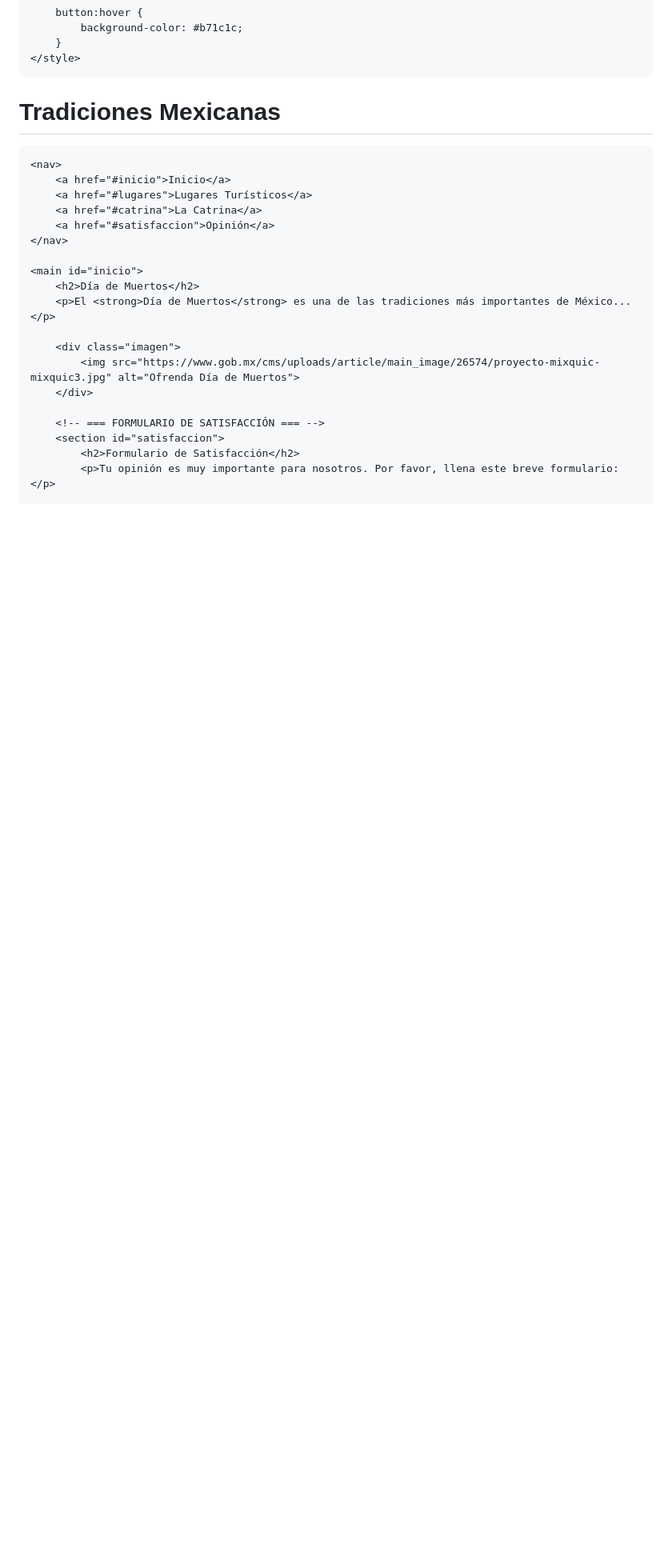
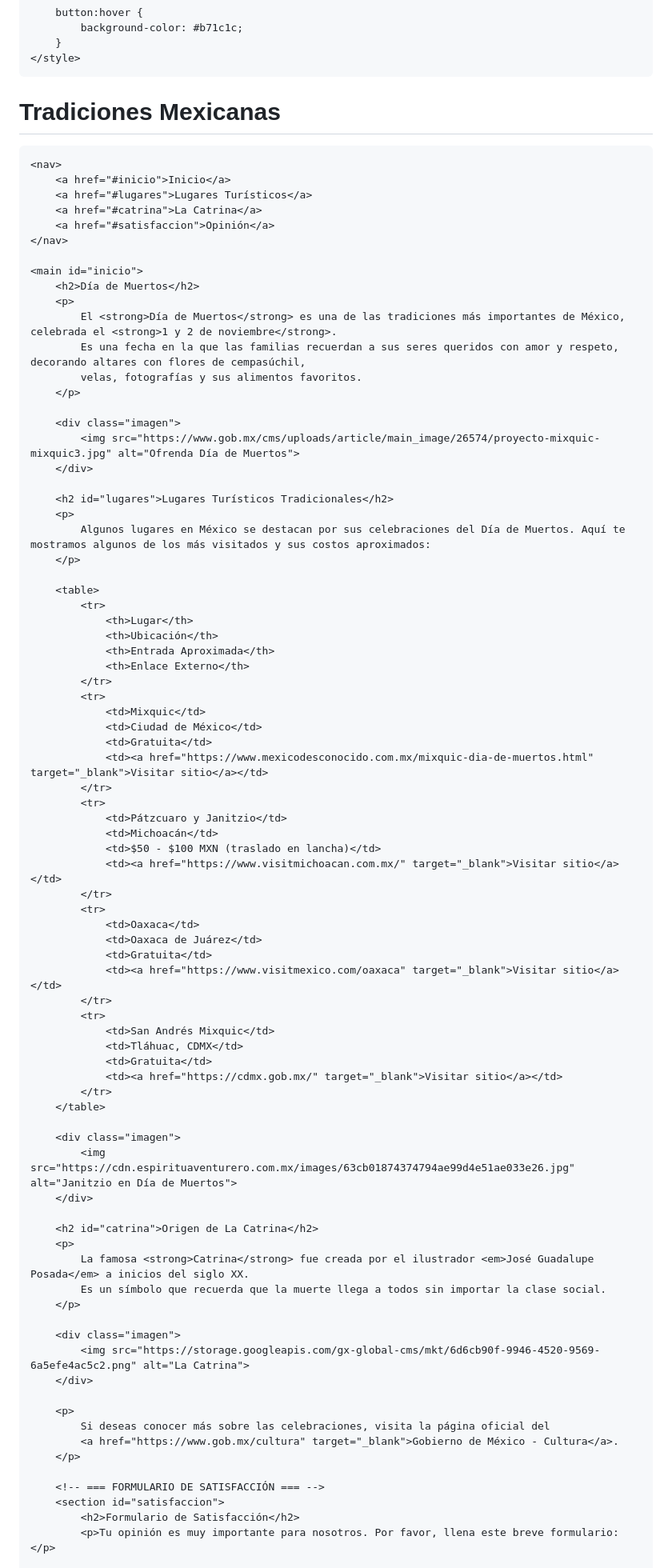
Before and after one commit to mese080211hmcdnma2-source/tradicionesMexico789, a Markdown page: README.md, the part around one of its changes. Shown at 80% size. Drawn GitHub-style; blank space fills up the shorter version.

```diff
--- a/README.md
+++ b/README.md
@@ -117,11 +147,72 @@
 
     <main id="inicio">
         <h2>Día de Muertos</h2>
-        <p>El <strong>Día de Muertos</strong> es una de las tradiciones más importantes de México...</p>
+        <p>
+            El <strong>Día de Muertos</strong> es una de las tradiciones más importantes de México, celebrada el <strong>1 y 2 de noviembre</strong>.
+            Es una fecha en la que las familias recuerdan a sus seres queridos con amor y respeto, decorando altares con flores de cempasúchil,
+            velas, fotografías y sus alimentos favoritos.
+        </p>
 
         <div class="imagen">
             <img src="https://www.gob.mx/cms/uploads/article/main_image/26574/proyecto-mixquic-mixquic3.jpg" alt="Ofrenda Día de Muertos">
         </div>
+
+        <h2 id="lugares">Lugares Turísticos Tradicionales</h2>
+        <p>
+            Algunos lugares en México se destacan por sus celebraciones del Día de Muertos. Aquí te mostramos algunos de los más visitados y sus costos aproximados:
+        </p>
+
+        <table>
+            <tr>
+                <th>Lugar</th>
+                <th>Ubicación</th>
+                <th>Entrada Aproximada</th>
+                <th>Enlace Externo</th>
+            </tr>
+            <tr>
+                <td>Mixquic</td>
+                <td>Ciudad de México</td>
+                <td>Gratuita</td>
+                <td><a href="https://www.mexicodesconocido.com.mx/mixquic-dia-de-muertos.html" target="_blank">Visitar sitio</a></td>
+            </tr>
+            <tr>
+                <td>Pátzcuaro y Janitzio</td>
+                <td>Michoacán</td>
+                <td>$50 - $100 MXN (traslado en lancha)</td>
+                <td><a href="https://www.visitmichoacan.com.mx/" target="_blank">Visitar sitio</a></td>
+            </tr>
+            <tr>
+                <td>Oaxaca</td>
+                <td>Oaxaca de Juárez</td>
+                <td>Gratuita</td>
+                <td><a href="https://www.visitmexico.com/oaxaca" target="_blank">Visitar sitio</a></td>
+            </tr>
+            <tr>
+                <td>San Andrés Mixquic</td>
+                <td>Tláhuac, CDMX</td>
+                <td>Gratuita</td>
+                <td><a href="https://cdmx.gob.mx/" target="_blank">Visitar sitio</a></td>
+            </tr>
+        </table>
+
+        <div class="imagen">
+            <img src="https://cdn.espirituaventurero.com.mx/images/63cb01874374794ae99d4e51ae033e26.jpg" alt="Janitzio en Día de Muertos">
+        </div>
+
+        <h2 id="catrina">Origen de La Catrina</h2>
+        <p>
+            La famosa <strong>Catrina</strong> fue creada por el ilustrador <em>José Guadalupe Posada</em> a inicios del siglo XX.
+            Es un símbolo que recuerda que la muerte llega a todos sin importar la clase social.
+        </p>
+
+        <div class="imagen">
+            <img src="https://storage.googleapis.com/gx-global-cms/mkt/6d6cb90f-9946-4520-9569-6a5efe4ac5c2.png" alt="La Catrina">
+        </div>
+
+        <p>
+            Si deseas conocer más sobre las celebraciones, visita la página oficial del
+            <a href="https://www.gob.mx/cultura" target="_blank">Gobierno de México - Cultura</a>.
+        </p>
 
         <!-- === FORMULARIO DE SATISFACCIÓN === -->
         <section id="satisfaccion">
```
Also changed, not shown: other parts of README.md (+43 -15 lines).
